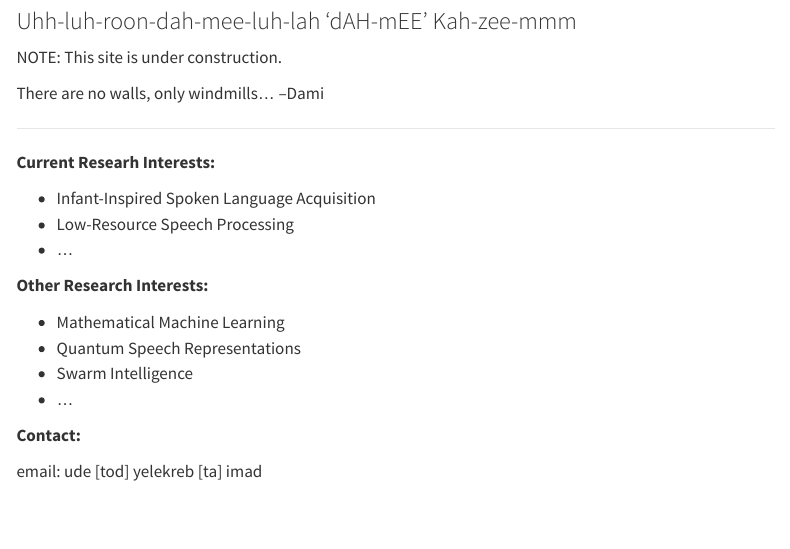
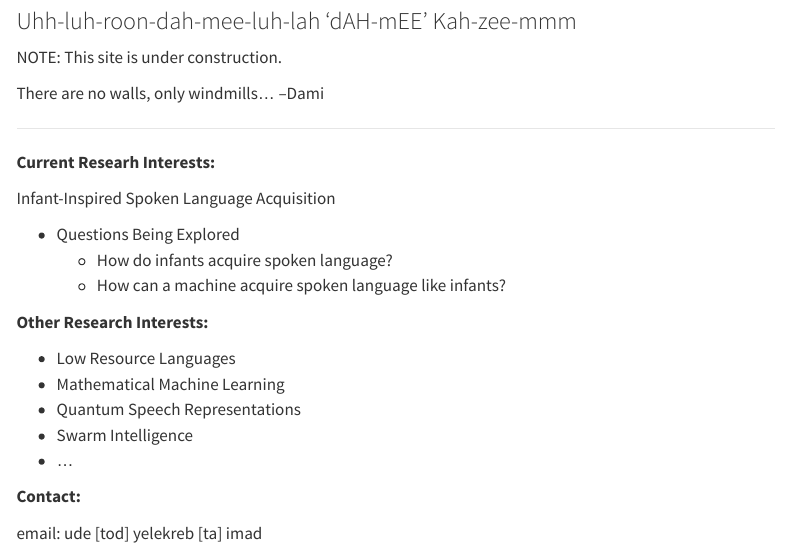
Before and after one commit to odsogunro/odsogunro.github.io, a Quarto document (index.qmd): the page in a window 1100 px wide, from 80 px down. Rendered offline with R 4.5, knitr and Pandoc in place of Quarto, with nearby package versions; menus at the side of the page are left out.

Commit message:
added editng and rearranging 'Research Interests'

```diff
--- a/index.qmd
+++ b/index.qmd
@@ -12,12 +12,15 @@ There are no walls, only windmills...
 
 **Current Researh Interests:**
 
-- Infant-Inspired Spoken Language Acquisition
-- Low-Resource Speech Processing
-- ...
+Infant-Inspired Spoken Language Acquisition
+
+- Questions Being Explored
+    - How do infants acquire spoken language?
+    - How can a machine acquire spoken language like infants?
 
 **Other Research Interests:**
 
+- Low Resource Languages
 - Mathematical Machine Learning
 - Quantum Speech Representations
 - Swarm Intelligence
```
Also changed, not shown: docs/search.json, 1 other file.
